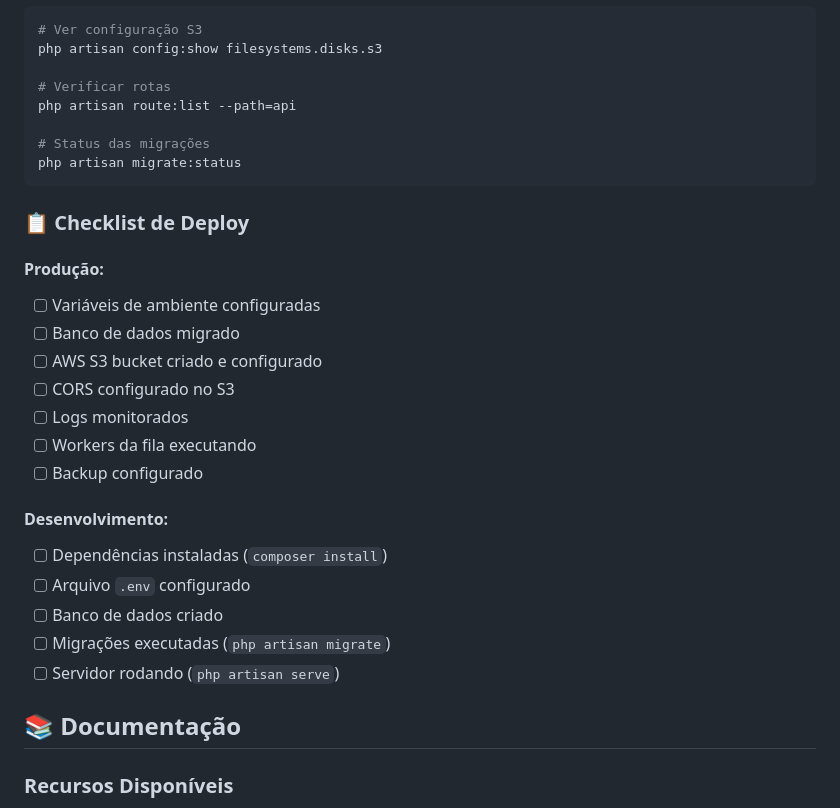
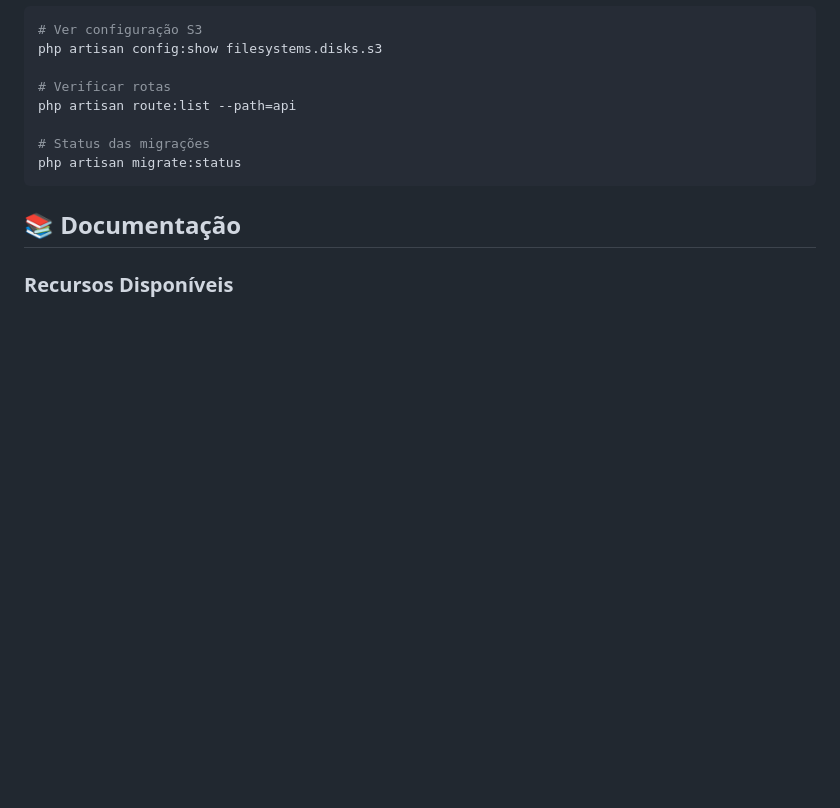
Before and after one commit to EmanuelSgx/projeto-video, a Markdown page: README.md, the part around the change printed below. GitHub-like rendering; blank space fills up the shorter version.

````diff
--- a/README.md
+++ b/README.md
@@ -638,24 +638,6 @@ php artisan route:list --path=api
 php artisan migrate:status
 ```
 
-### 📋 Checklist de Deploy
-
-#### **Produção:**
-- [ ] Variáveis de ambiente configuradas
-- [ ] Banco de dados migrado
-- [ ] AWS S3 bucket criado e configurado
-- [ ] CORS configurado no S3
-- [ ] Logs monitorados
-- [ ] Workers da fila executando
-- [ ] Backup configurado
-
-#### **Desenvolvimento:**
-- [ ] Dependências instaladas (`composer install`)
-- [ ] Arquivo `.env` configurado
-- [ ] Banco de dados criado
-- [ ] Migrações executadas (`php artisan migrate`)
-- [ ] Servidor rodando (`php artisan serve`)
-
 ## 📚 Documentação
 
 ### Recursos Disponíveis
````
Also changed, not shown: other parts of README.md (+0 -54 lines).
